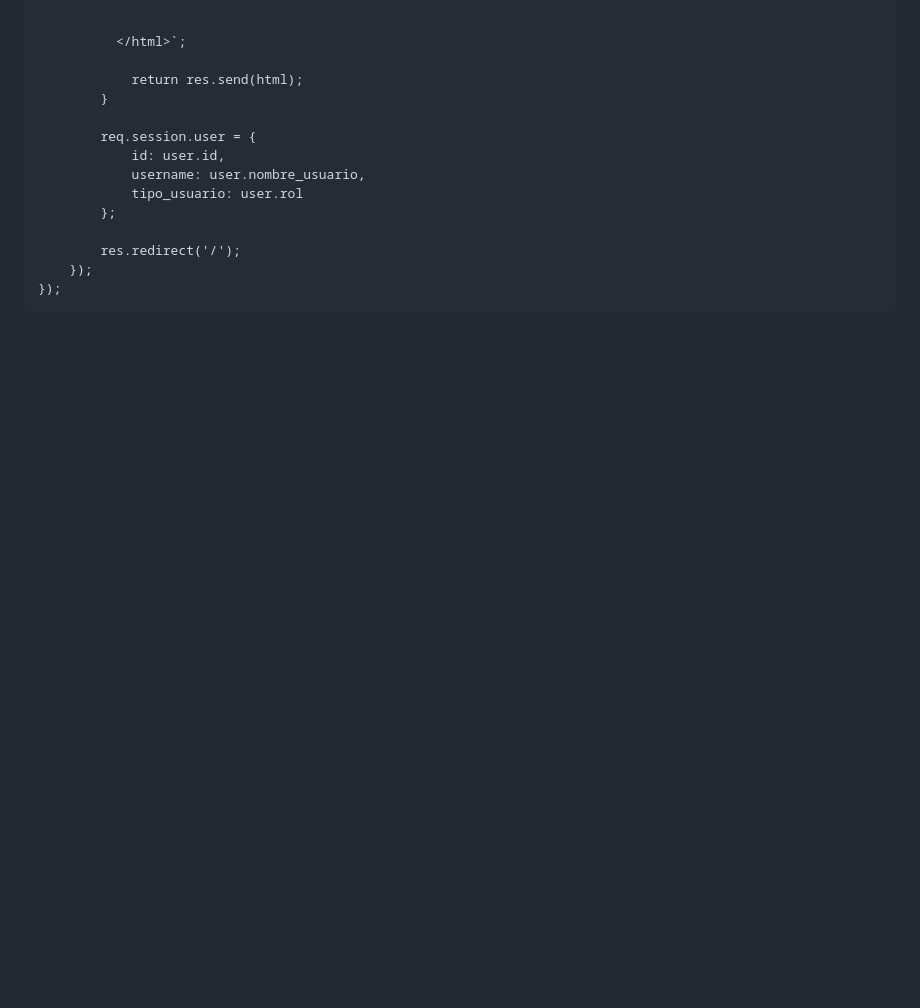
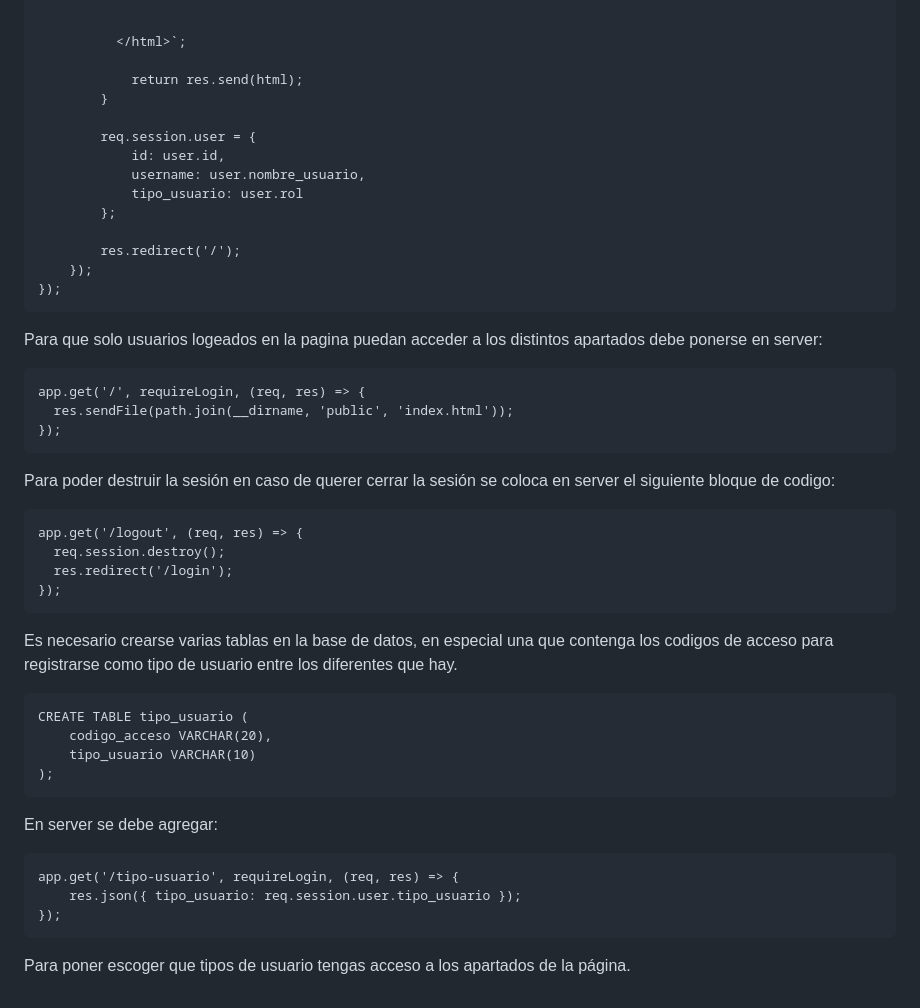
Before and after one commit to alanlopezgast-ops/-minihackaton2025-Equipo-7-, a Markdown page: README.md, the part around the change. GitHub-like rendering; blank space fills up the shorter version.

Commit message:
Update README with user access and session details
Added instructions for user login, session management, and database table creation.

````diff
--- a/README.md
+++ b/README.md
@@ -149,3 +149,34 @@ app.post('/login', (req, res) => {
     });
 });
 ```
+
+Para que solo usuarios logeados en la pagina puedan acceder a los distintos apartados debe ponerse en server:
+```
+app.get('/', requireLogin, (req, res) => {
+  res.sendFile(path.join(__dirname, 'public', 'index.html'));
+});
+```
+
+Para poder destruir la sesión en caso de querer cerrar la sesión se coloca en server el siguiente bloque de codigo:
+```
+app.get('/logout', (req, res) => {
+  req.session.destroy();
+  res.redirect('/login');
+});
+```
+
+Es necesario crearse varias tablas en la base de datos, en especial una que contenga los codigos de acceso para registrarse como tipo de usuario entre los diferentes que hay.
+```
+CREATE TABLE tipo_usuario (
+    codigo_acceso VARCHAR(20),
+    tipo_usuario VARCHAR(10)
+);
+```
+
+En server se debe agregar:
+```
+app.get('/tipo-usuario', requireLogin, (req, res) => {
+    res.json({ tipo_usuario: req.session.user.tipo_usuario });
+});
+```
+Para poner escoger que tipos de usuario tengas acceso a los apartados de la página.
````
